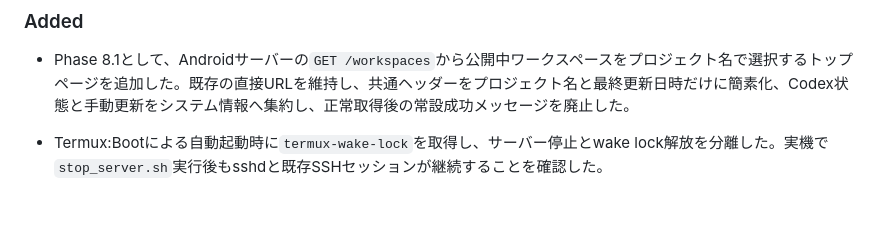
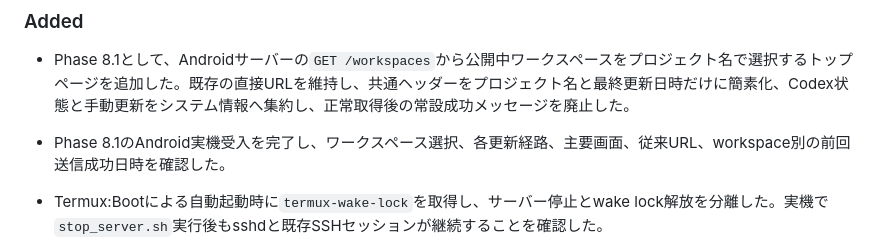
Before and after one commit to tabenishi02/CodexMobileDashboard, a Markdown page: CHANGELOG.md, the part around the change. Rendered like a GitHub page; blank space fills up the shorter version.

```diff
--- a/CHANGELOG.md
+++ b/CHANGELOG.md
@@ -9,6 +9,7 @@
 ### Added
 
 - Phase 8.1として、Androidサーバーの`GET /workspaces`から公開中ワークスペースをプロジェクト名で選択するトップページを追加した。既存の直接URLを維持し、共通ヘッダーをプロジェクト名と最終更新日時だけに簡素化、Codex状態と手動更新をシステム情報へ集約し、正常取得後の常設成功メッセージを廃止した。
+- Phase 8.1のAndroid実機受入を完了し、ワークスペース選択、各更新経路、主要画面、従来URL、workspace別の前回送信成功日時を確認した。
 
 
 - Termux:Bootによる自動起動時に`termux-wake-lock`を取得し、サーバー停止とwake lock解放を分離した。実機で`stop_server.sh`実行後もsshdと既存SSHセッションが継続することを確認した。
```
Also changed, not shown: TASKS.md (+9 -7 lines), docs/CURRENT_HANDOFF.md (+3 -3 lines).
